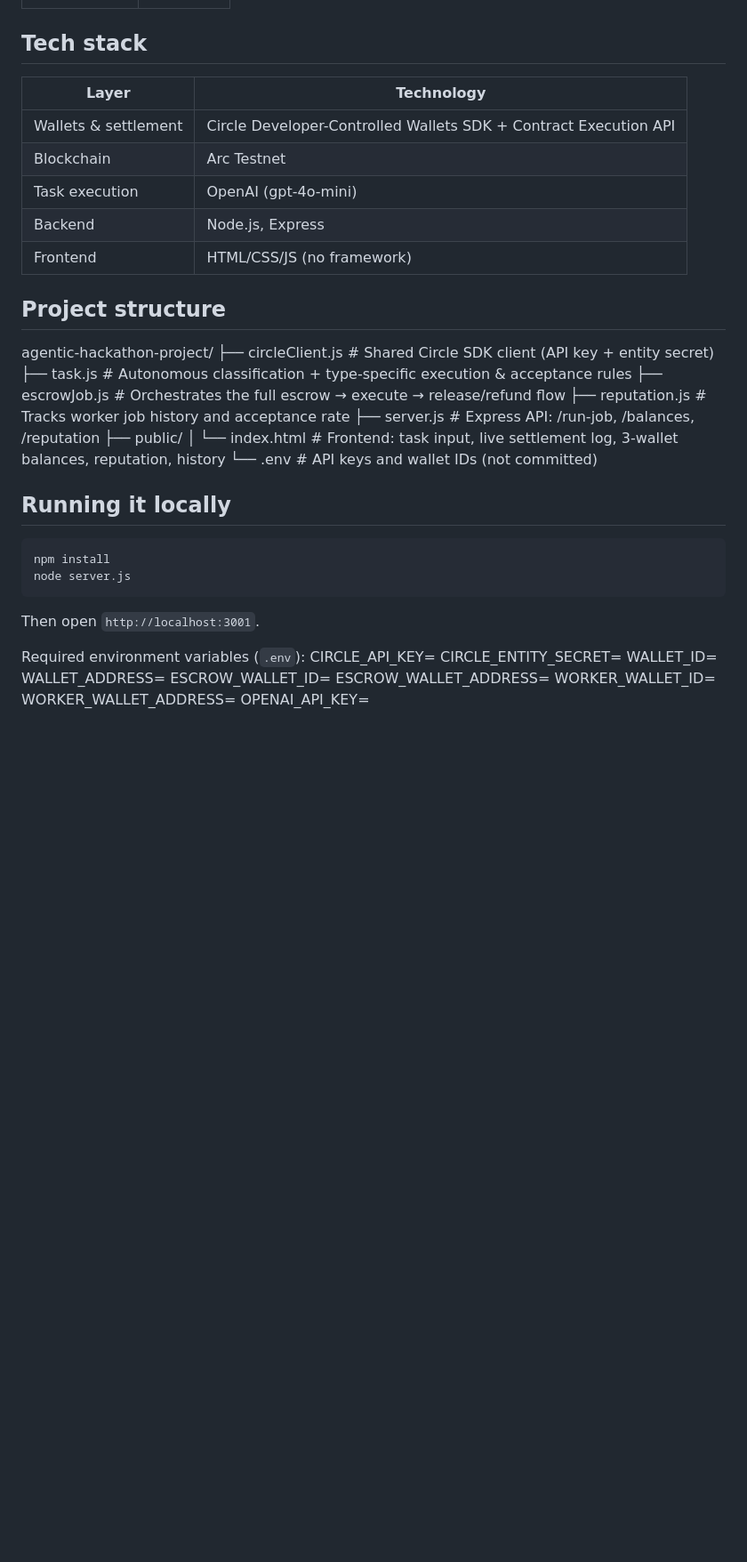
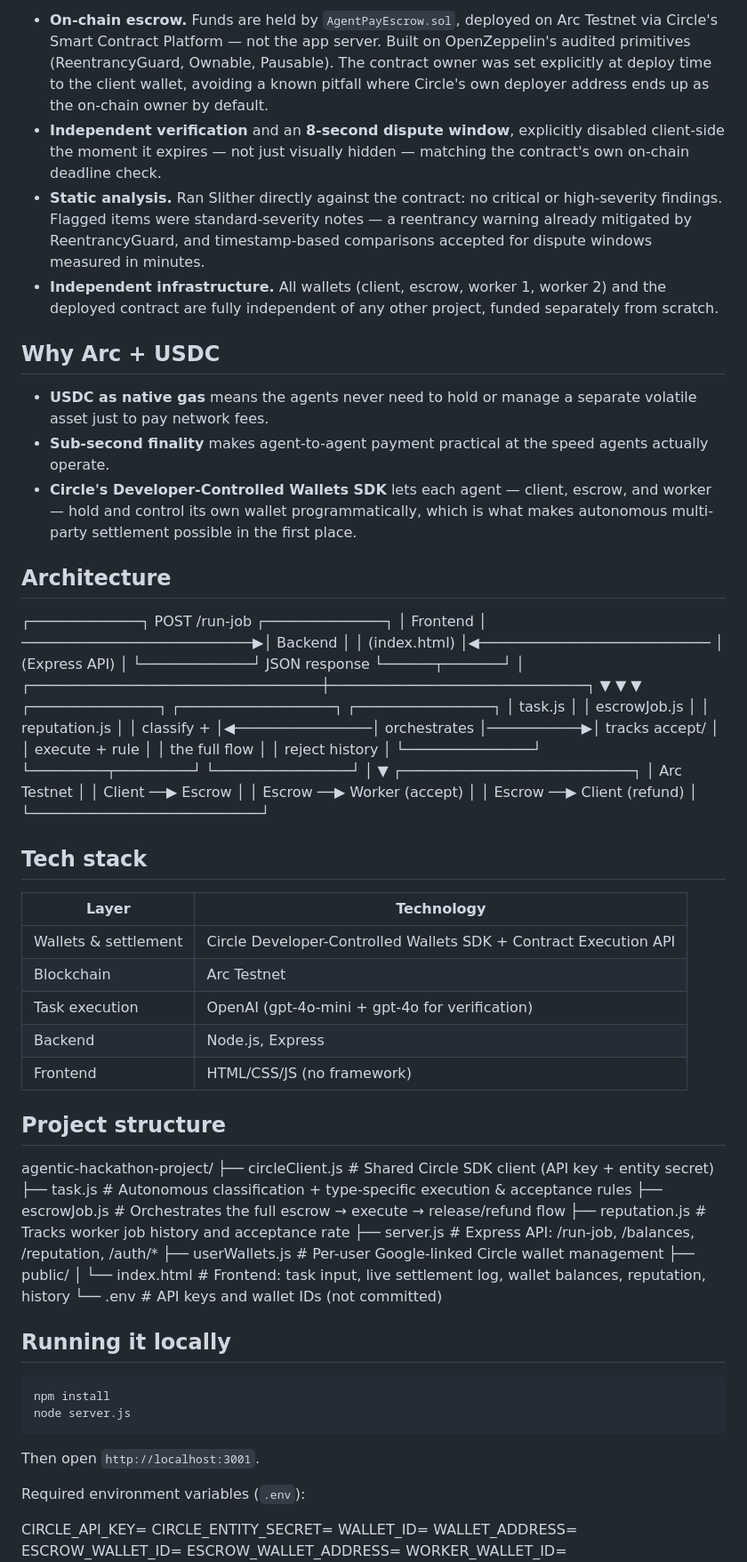
Before and after one commit to AMR70234/agentpay-arc, a Markdown page: README.md, the part around one of its changes. Shown at 89% size. Rendered like a GitHub page; blank space fills up the shorter version.

```diff
--- a/README.md
+++ b/README.md
@@ -93,23 +55,61 @@ Fees aren't fixed. The worker prices each job based on task length:
+- **On-chain escrow.** Funds are held by `AgentPayEscrow.sol`, deployed on Arc Testnet via Circle's Smart Contract Platform — not the app server. Built on OpenZeppelin's audited primitives (ReentrancyGuard, Ownable, Pausable). The contract owner was set explicitly at deploy time to the client wallet, avoiding a known pitfall where Circle's own deployer address ends up as the on-chain owner by default.
+- **Independent verification** and an **8-second dispute window**, explicitly disabled client-side the moment it expires — not just visually hidden — matching the contract's own on-chain deadline check.
+- **Static analysis.** Ran Slither directly against the contract: no critical or high-severity findings. Flagged items were standard-severity notes — a reentrancy warning already mitigated by ReentrancyGuard, and timestamp-based comparisons accepted for dispute windows measured in minutes.
+- **Independent infrastructure.** All wallets (client, escrow, worker 1, worker 2) and the deployed contract are fully independent of any other project, funded separately from scratch.
+
+## Why Arc + USDC
+
+- **USDC as native gas** means the agents never need to hold or manage a separate volatile asset just to pay network fees.
+- **Sub-second finality** makes agent-to-agent payment practical at the speed agents actually operate.
+- **Circle's Developer-Controlled Wallets SDK** lets each agent — client, escrow, and worker — hold and control its own wallet programmatically, which is what makes autonomous multi-party settlement possible in the first place.
+
+## Architecture
+
+┌─────────────┐ POST /run-job ┌──────────────┐
+│ Frontend │ ───────────────────────────▶│ Backend │
+│ (index.html) │◀─────────────────────────── │ (Express API) │
+└─────────────┘ JSON response └──────┬───────┘
+│
+┌──────────────────────────────────┼──────────────────────────────┐
+▼ ▼ ▼
+┌───────────────┐ ┌──────────────────┐ ┌────────────────┐
+│ task.js │ │ escrowJob.js │ │ reputation.js │
+│ classify + │◀────────────────│ orchestrates │───────────▶│ tracks accept/ │
+│ execute + rule │ │ the full flow │ │ reject history │
+└───────────────┘ └─────────┬─────────┘ └────────────────┘
+│
+▼
+┌───────────────────────────┐
+│ Arc Testnet │
+│ Client ──▶ Escrow │
+│ Escrow ──▶ Worker (accept) │
+│ Escrow ──▶ Client (refund) │
+└───────────────────────────┘
+
+
 ## Tech stack
 
 | Layer | Technology |
 |---|---|
 | Wallets & settlement | Circle Developer-Controlled Wallets SDK + Contract Execution API |
 | Blockchain | Arc Testnet |
-| Task execution | OpenAI (gpt-4o-mini) |
+| Task execution | OpenAI (gpt-4o-mini + gpt-4o for verification) |
 | Backend | Node.js, Express |
 | Frontend | HTML/CSS/JS (no framework) |
 
 ## Project structure
+
 agentic-hackathon-project/
-├── circleClient.js     # Shared Circle SDK client (API key + entity secret)
-├── task.js             # Autonomous classification + type-specific execution & acceptance rules
-├── escrowJob.js         # Orchestrates the full escrow → execute → release/refund flow
-├── reputation.js        # Tracks worker job history and acceptance rate
-├── server.js            # Express API: /run-job, /balances, /reputation
+├── circleClient.js # Shared Circle SDK client (API key + entity secret)
+├── task.js # Autonomous classification + type-specific execution & acceptance rules
+├── escrowJob.js # Orchestrates the full escrow → execute → release/refund flow
+├── reputation.js # Tracks worker job history and acceptance rate
+├── server.js # Express API: /run-job, /balances, /reputation, /auth/*
+├── userWallets.js # Per-user Google-linked Circle wallet management
 ├── public/
-│   └── index.html      # Frontend: task input, live settlement log, 3-wallet balances, reputation, history
-└── .env                 # API keys and wallet IDs (not committed)
+│ └── index.html # Frontend: task input, live settlement log, wallet balances, reputation, history
+└── .env # API keys and wallet IDs (not committed)
+
 
 ## Running it locally
 
@@ -121,6 +121,7 @@ node server.js
 Then open `http://localhost:3001`.
 
 Required environment variables (`.env`):
+
 CIRCLE_API_KEY=
 CIRCLE_ENTITY_SECRET=
 WALLET_ID=
```
Also changed, not shown: other parts of README.md (+34 -103 lines).
